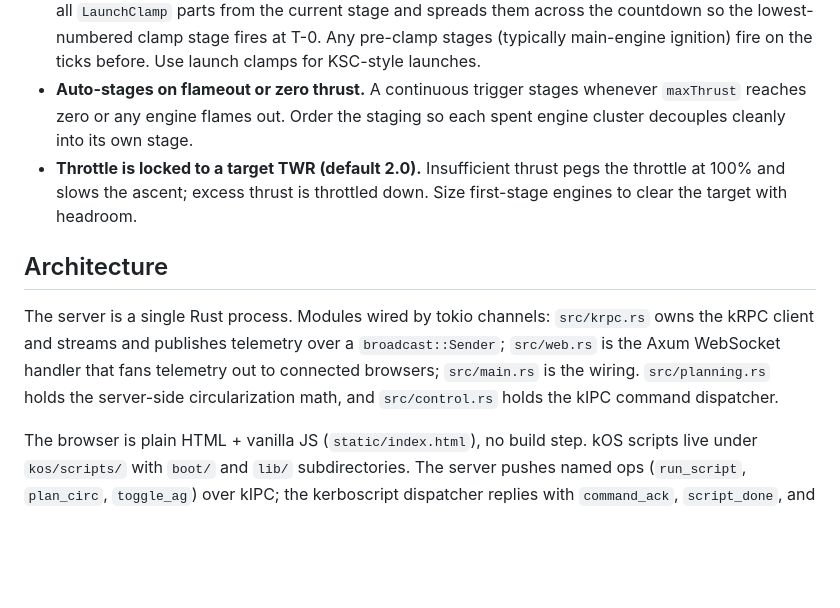
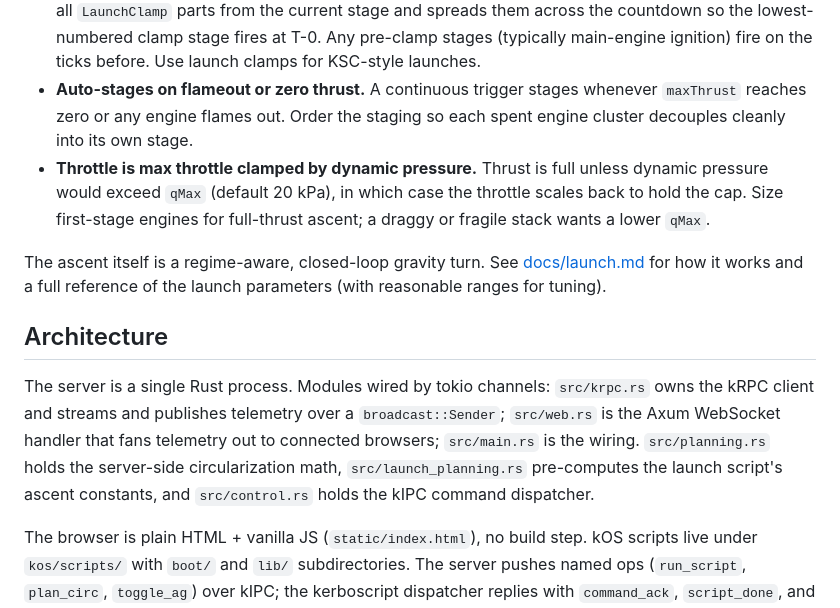
Before and after one commit to keenanbuckley/ksp-mission-control, a Markdown page: README.md, the part around the change. Rendered like a GitHub page; blank space fills up the shorter version.

```diff
--- a/README.md
+++ b/README.md
@@ -70,11 +70,13 @@ The launch script makes a few assumptions about the vessel:
 - **AG1 fires automatically at the edge of space.** Once surface velocity passes ~1 km/s with dynamic pressure under `0.01`, the script triggers Action Group 1. Bind deploy-on-exit-atmosphere parts to AG1 when assembling the rocket: fairing decouplers, comms antennas, solar panels. The Toggle AG1 button is wired to the same group for manual firing.
 - **Launch clamps drive the countdown.** The script counts how many staging events it takes to release all `LaunchClamp` parts from the current stage and spreads them across the countdown so the lowest-numbered clamp stage fires at T-0. Any pre-clamp stages (typically main-engine ignition) fire on the ticks before. Use launch clamps for KSC-style launches.
 - **Auto-stages on flameout or zero thrust.** A continuous trigger stages whenever `maxThrust` reaches zero or any engine flames out. Order the staging so each spent engine cluster decouples cleanly into its own stage.
-- **Throttle is locked to a target TWR (default 2.0).** Insufficient thrust pegs the throttle at 100% and slows the ascent; excess thrust is throttled down. Size first-stage engines to clear the target with headroom.
+- **Throttle is max throttle clamped by dynamic pressure.** Thrust is full unless dynamic pressure would exceed `qMax` (default 20 kPa), in which case the throttle scales back to hold the cap. Size first-stage engines for full-thrust ascent; a draggy or fragile stack wants a lower `qMax`.
+
+The ascent itself is a regime-aware, closed-loop gravity turn. See [docs/launch.md](docs/launch.md) for how it works and a full reference of the launch parameters (with reasonable ranges for tuning).
 
 ## Architecture
 
-The server is a single Rust process. Modules wired by tokio channels: `src/krpc.rs` owns the kRPC client and streams and publishes telemetry over a `broadcast::Sender`; `src/web.rs` is the Axum WebSocket handler that fans telemetry out to connected browsers; `src/main.rs` is the wiring. `src/planning.rs` holds the server-side circularization math, and `src/control.rs` holds the kIPC command dispatcher.
+The server is a single Rust process. Modules wired by tokio channels: `src/krpc.rs` owns the kRPC client and streams and publishes telemetry over a `broadcast::Sender`; `src/web.rs` is the Axum WebSocket handler that fans telemetry out to connected browsers; `src/main.rs` is the wiring. `src/planning.rs` holds the server-side circularization math, `src/launch_planning.rs` pre-computes the launch script's ascent constants, and `src/control.rs` holds the kIPC command dispatcher.
 
 The browser is plain HTML + vanilla JS (`static/index.html`), no build step. kOS scripts live under `kos/scripts/` with `boot/` and `lib/` subdirectories. The server pushes named ops (`run_script`, `plan_circ`, `toggle_ag`) over kIPC; the kerboscript dispatcher replies with `command_ack`, `script_done`, and `command_error` events.
 
```
Also changed, not shown: docs/launch.md (added, +140 -0 lines).
